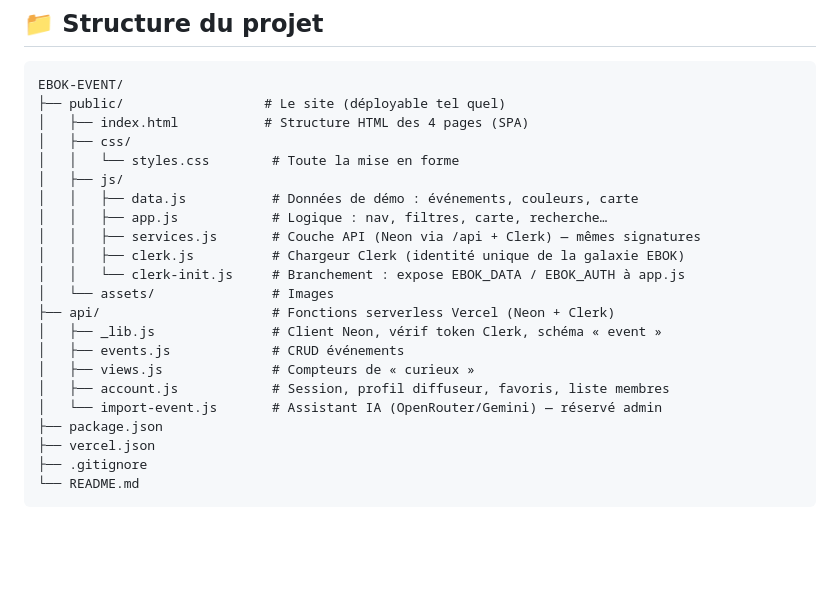
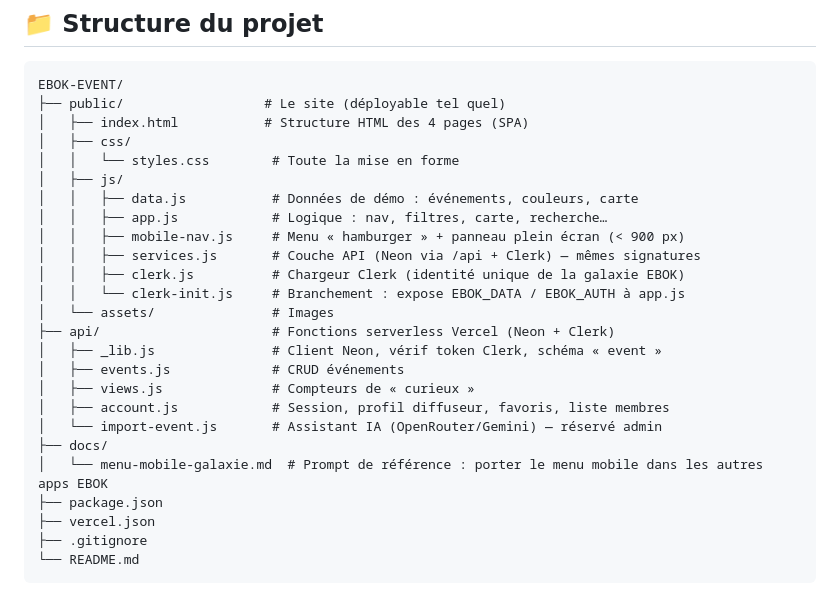
Before and after one commit to marleyebok/EBOK-EVENT, a Markdown page: README.md, the part around the change. Rendered like a GitHub page; blank space fills up the shorter version.

```diff
--- a/README.md
+++ b/README.md
@@ -17,6 +17,7 @@ EBOK-EVENT/
 │   ├── js/
 │   │   ├── data.js           # Données de démo : événements, couleurs, carte
 │   │   ├── app.js            # Logique : nav, filtres, carte, recherche…
+│   │   ├── mobile-nav.js     # Menu « hamburger » + panneau plein écran (< 900 px)
 │   │   ├── services.js       # Couche API (Neon via /api + Clerk) — mêmes signatures
 │   │   ├── clerk.js          # Chargeur Clerk (identité unique de la galaxie EBOK)
 │   │   └── clerk-init.js     # Branchement : expose EBOK_DATA / EBOK_AUTH à app.js
@@ -27,6 +28,8 @@ EBOK-EVENT/
 │   ├── views.js              # Compteurs de « curieux »
 │   ├── account.js            # Session, profil diffuseur, favoris, liste membres
 │   └── import-event.js       # Assistant IA (OpenRouter/Gemini) — réservé admin
+├── docs/
+│   └── menu-mobile-galaxie.md  # Prompt de référence : porter le menu mobile dans les autres apps EBOK
 ├── package.json
 ├── vercel.json
 ├── .gitignore
```
Also changed, not shown: docs/menu-mobile-galaxie.md (added, +179 -0 lines).
